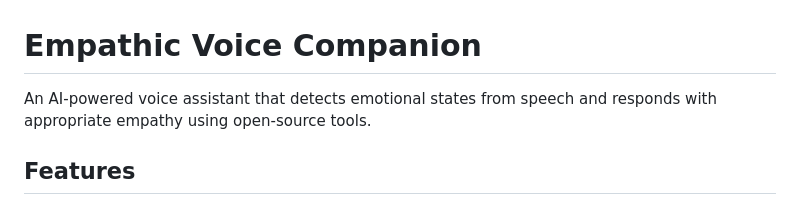
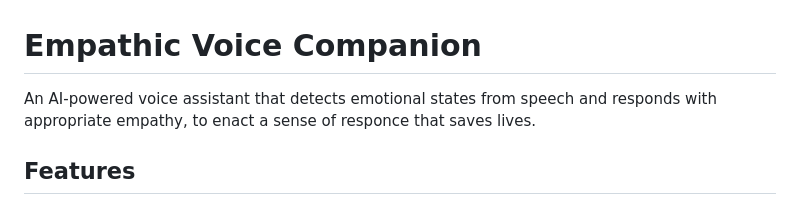
Before and after one commit to NickEinstein1/TUNDA, a Markdown page: README.md, the part around the change. Drawn GitHub-style.

Commit message:
Enhance README description for empathy focus
Updated description to emphasize the life-saving aspect of the assistant.

```diff
--- a/README.md
+++ b/README.md
@@ -1,6 +1,6 @@
 # Empathic Voice Companion
 
-An AI-powered voice assistant that detects emotional states from speech and responds with appropriate empathy using open-source tools.
+An AI-powered voice assistant that detects emotional states from speech and responds with appropriate empathy, to enact a sense of responce that saves lives.
 
 ## Features
 
```
